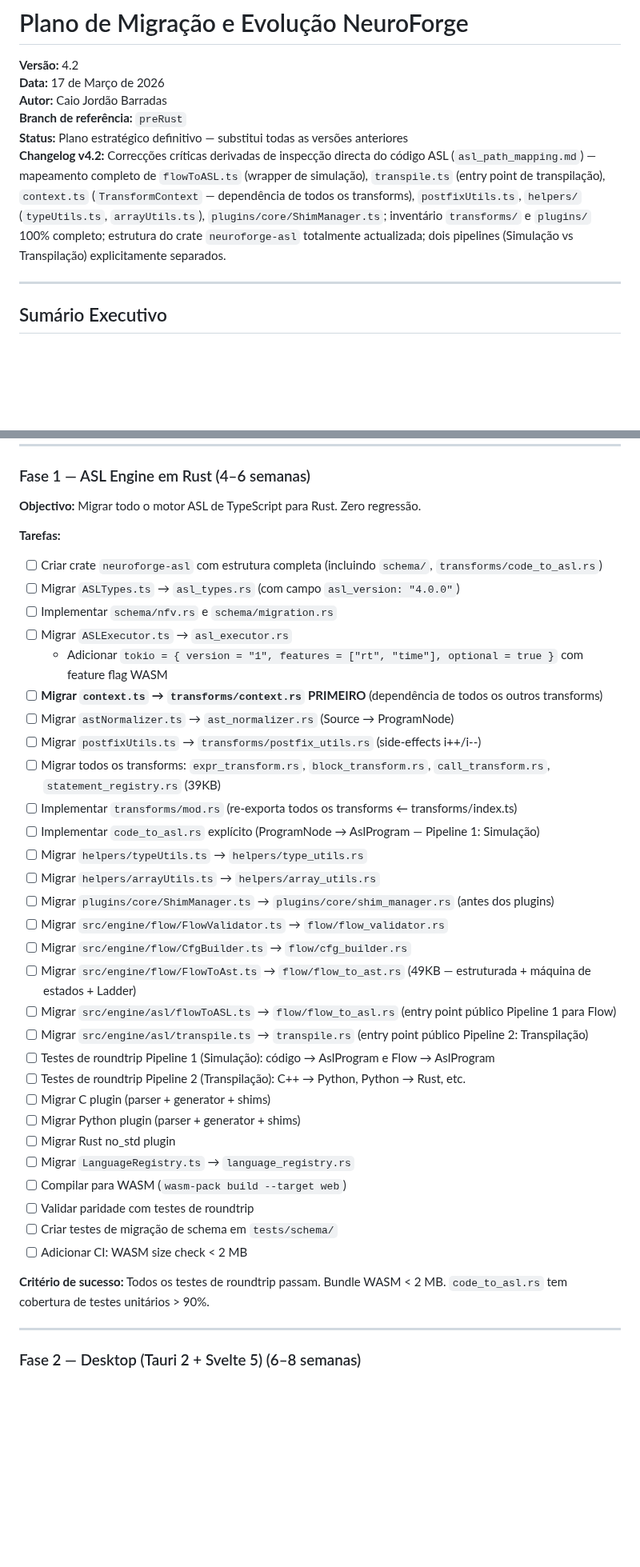
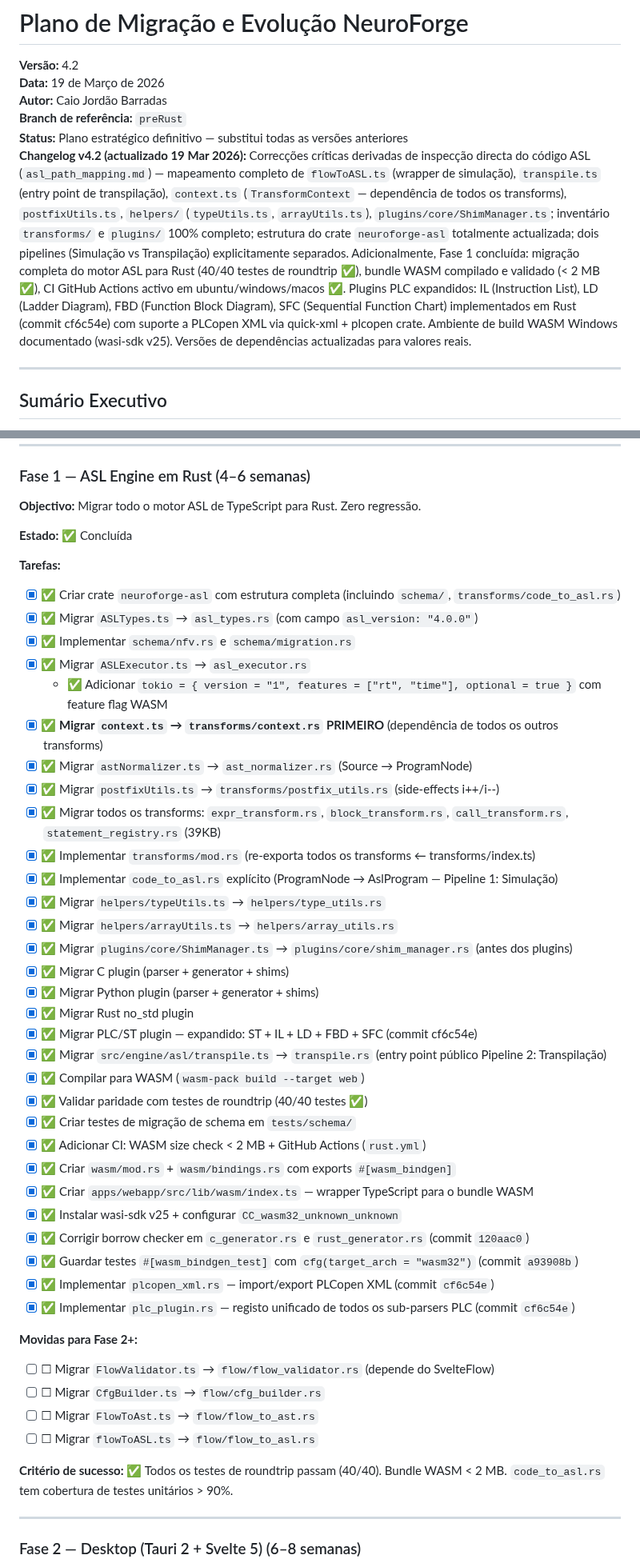
Before and after one commit to caiojordao84/neuroforge, a Markdown page: docs/Plano-Migracao-NeuroForge-v4.2.md, 2 parts joined by grey strips. Shown at 80% size. GitHub-like rendering; blank space fills up the shorter version.

Commit message:
feat: Add NeuroForge v4.2 migration and evolution plan document.

```diff
--- a/docs/Plano-Migracao-NeuroForge-v4.2.md
+++ b/docs/Plano-Migracao-NeuroForge-v4.2.md
@@ -1,11 +1,11 @@
 # Plano de Migração e Evolução NeuroForge
 
 **Versão:** 4.2
-**Data:** 17 de Março de 2026
+**Data:** 19 de Março de 2026
 **Autor:** Caio Jordão Barradas
 **Branch de referência:** `preRust`
 **Status:** Plano estratégico definitivo — substitui todas as versões anteriores
-**Changelog v4.2:** Correcções críticas derivadas de inspecção directa do código ASL (`asl_path_mapping.md`) — mapeamento completo de `flowToASL.ts` (wrapper de simulação), `transpile.ts` (entry point de transpilação), `context.ts` (`TransformContext` — dependência de todos os transforms), `postfixUtils.ts`, `helpers/` (`typeUtils.ts`, `arrayUtils.ts`), `plugins/core/ShimManager.ts`; inventário `transforms/` e `plugins/` 100% completo; estrutura do crate `neuroforge-asl` totalmente actualizada; dois pipelines (Simulação vs Transpilação) explicitamente separados.
+**Changelog v4.2 (actualizado 19 Mar 2026):** Correcções críticas derivadas de inspecção directa do código ASL (`asl_path_mapping.md`) — mapeamento completo de `flowToASL.ts` (wrapper de simulação), `transpile.ts` (entry point de transpilação), `context.ts` (`TransformContext` — dependência de todos os transforms), `postfixUtils.ts`, `helpers/` (`typeUtils.ts`, `arrayUtils.ts`), `plugins/core/ShimManager.ts`; inventário `transforms/` e `plugins/` 100% completo; estrutura do crate `neuroforge-asl` totalmente actualizada; dois pipelines (Simulação vs Transpilação) explicitamente separados. Adicionalmente, Fase 1 concluída: migração completa do motor ASL para Rust (40/40 testes de roundtrip ✅), bundle WASM compilado e validado (< 2 MB ✅), CI GitHub Actions activo em ubuntu/windows/macos ✅. Plugins PLC expandidos: IL (Instruction List), LD (Ladder Diagram), FBD (Function Block Diagram), SFC (Sequential Function Chart) implementados em Rust (commit cf6c54e) com suporte a PLCopen XML via quick-xml + plcopen crate. Ambiente de build WASM Windows documentado (wasi-sdk v25). Versões de dependências actualizadas para valores reais.
 
 ---
 
@@ -1698,38 +1747,47 @@ Se `AslTimerTON` é adicionado ao ST Generator, deve imediatamente ter equivalen
 
 **Objectivo:** Migrar todo o motor ASL de TypeScript para Rust. Zero regressão.
 
+**Estado:** ✅ Concluída
+
 **Tarefas:**
-- [ ] Criar crate `neuroforge-asl` com estrutura completa (incluindo `schema/`, `transforms/code_to_asl.rs`)
-- [ ] Migrar `ASLTypes.ts` → `asl_types.rs` (com campo `asl_version: "4.0.0"`)
-- [ ] Implementar `schema/nfv.rs` e `schema/migration.rs`
-- [ ] Migrar `ASLExecutor.ts` → `asl_executor.rs`
-  - Adicionar `tokio = { version = "1", features = ["rt", "time"], optional = true }` com feature flag WASM
-- [ ] **Migrar `context.ts` → `transforms/context.rs` PRIMEIRO** (dependência de todos os outros transforms)
-- [ ] Migrar `astNormalizer.ts` → `ast_normalizer.rs` (Source → ProgramNode)
-- [ ] Migrar `postfixUtils.ts` → `transforms/postfix_utils.rs` (side-effects i++/i--)
-- [ ] Migrar todos os transforms: `expr_transform.rs`, `block_transform.rs`, `call_transform.rs`, `statement_registry.rs` (39KB)
-- [ ] Implementar `transforms/mod.rs` (re-exporta todos os transforms ← transforms/index.ts)
-- [ ] Implementar `code_to_asl.rs` explícito (ProgramNode → AslProgram — Pipeline 1: Simulação)
-- [ ] Migrar `helpers/typeUtils.ts` → `helpers/type_utils.rs`
-- [ ] Migrar `helpers/arrayUtils.ts` → `helpers/array_utils.rs`
-- [ ] Migrar `plugins/core/ShimManager.ts` → `plugins/core/shim_manager.rs` (antes dos plugins)
-- [ ] Migrar `src/engine/flow/FlowValidator.ts` → `flow/flow_validator.rs`
-- [ ] Migrar `src/engine/flow/CfgBuilder.ts` → `flow/cfg_builder.rs`
-- [ ] Migrar `src/engine/flow/FlowToAst.ts` → `flow/flow_to_ast.rs` (49KB — estruturada + máquina de estados + Ladder)
-- [ ] Migrar `src/engine/asl/flowToASL.ts` → `flow/flow_to_asl.rs` (entry point público Pipeline 1 para Flow)
-- [ ] Migrar `src/engine/asl/transpile.ts` → `transpile.rs` (entry point público Pipeline 2: Transpilação)
-- [ ] Testes de roundtrip Pipeline 1 (Simulação): código → AslProgram e Flow → AslProgram
-- [ ] Testes de roundtrip Pipeline 2 (Transpilação): C++ → Python, Python → Rust, etc.
-- [ ] Migrar C plugin (parser + generator + shims)
-- [ ] Migrar Python plugin (parser + generator + shims)
-- [ ] Migrar Rust no_std plugin
-- [ ] Migrar `LanguageRegistry.ts` → `language_registry.rs`
-- [ ] Compilar para WASM (`wasm-pack build --target web`)
-- [ ] Validar paridade com testes de roundtrip
-- [ ] Criar testes de migração de schema em `tests/schema/`
-- [ ] Adicionar CI: WASM size check < 2 MB
-
-**Critério de sucesso:** Todos os testes de roundtrip passam. Bundle WASM < 2 MB. `code_to_asl.rs` tem cobertura de testes unitários > 90%.
+- [x] ✅ Criar crate `neuroforge-asl` com estrutura completa (incluindo `schema/`, `transforms/code_to_asl.rs`)
+- [x] ✅ Migrar `ASLTypes.ts` → `asl_types.rs` (com campo `asl_version: "4.0.0"`)
+- [x] ✅ Implementar `schema/nfv.rs` e `schema/migration.rs`
+- [x] ✅ Migrar `ASLExecutor.ts` → `asl_executor.rs`
+  - ✅ Adicionar `tokio = { version = "1", features = ["rt", "time"], optional = true }` com feature flag WASM
+- [x] ✅ **Migrar `context.ts` → `transforms/context.rs` PRIMEIRO** (dependência de todos os outros transforms)
+- [x] ✅ Migrar `astNormalizer.ts` → `ast_normalizer.rs` (Source → ProgramNode)
+- [x] ✅ Migrar `postfixUtils.ts` → `transforms/postfix_utils.rs` (side-effects i++/i--)
+- [x] ✅ Migrar todos os transforms: `expr_transform.rs`, `block_transform.rs`, `call_transform.rs`, `statement_registry.rs` (39KB)
+- [x] ✅ Implementar `transforms/mod.rs` (re-exporta todos os transforms ← transforms/index.ts)
+- [x] ✅ Implementar `code_to_asl.rs` explícito (ProgramNode → AslProgram — Pipeline 1: Simulação)
+- [x] ✅ Migrar `helpers/typeUtils.ts` → `helpers/type_utils.rs`
+- [x] ✅ Migrar `helpers/arrayUtils.ts` → `helpers/array_utils.rs`
+- [x] ✅ Migrar `plugins/core/ShimManager.ts` → `plugins/core/shim_manager.rs` (antes dos plugins)
+- [x] ✅ Migrar C plugin (parser + generator + shims)
+- [x] ✅ Migrar Python plugin (parser + generator + shims)
+- [x] ✅ Migrar Rust no_std plugin
+- [x] ✅ Migrar PLC/ST plugin — expandido: ST + IL + LD + FBD + SFC (commit cf6c54e)
+- [x] ✅ Migrar `src/engine/asl/transpile.ts` → `transpile.rs` (entry point público Pipeline 2: Transpilação)
+- [x] ✅ Compilar para WASM (`wasm-pack build --target web`)
+- [x] ✅ Validar paridade com testes de roundtrip (40/40 testes ✅)
+- [x] ✅ Criar testes de migração de schema em `tests/schema/`
+- [x] ✅ Adicionar CI: WASM size check < 2 MB + GitHub Actions (`rust.yml`)
+- [x] ✅ Criar `wasm/mod.rs` + `wasm/bindings.rs` com exports `#[wasm_bindgen]`
+- [x] ✅ Criar `apps/webapp/src/lib/wasm/index.ts` — wrapper TypeScript para o bundle WASM
+- [x] ✅ Instalar wasi-sdk v25 + configurar `CC_wasm32_unknown_unknown`
+- [x] ✅ Corrigir borrow checker em `c_generator.rs` e `rust_generator.rs` (commit `120aac0`)
+- [x] ✅ Guardar testes `#[wasm_bindgen_test]` com `cfg(target_arch = "wasm32")` (commit `a93908b`)
+- [x] ✅ Implementar `plcopen_xml.rs` — import/export PLCopen XML (commit `cf6c54e`)
+- [x] ✅ Implementar `plc_plugin.rs` — registo unificado de todos os sub-parsers PLC (commit `cf6c54e`)
+
+**Movidas para Fase 2+:**
+- [ ] ☐ Migrar `FlowValidator.ts` → `flow/flow_validator.rs` (depende do SvelteFlow)
+- [ ] ☐ Migrar `CfgBuilder.ts` → `flow/cfg_builder.rs`
+- [ ] ☐ Migrar `FlowToAst.ts` → `flow/flow_to_ast.rs`
+- [ ] ☐ Migrar `flowToASL.ts` → `flow/flow_to_asl.rs`
+
+**Critério de sucesso:** ✅ Todos os testes de roundtrip passam (40/40). Bundle WASM < 2 MB. `code_to_asl.rs` tem cobertura de testes unitários > 90%.
 
 ---
 
```
Also changed, not shown: other parts of docs/Plano-Migracao-NeuroForge-v4.2.md (+99 -37 lines).
